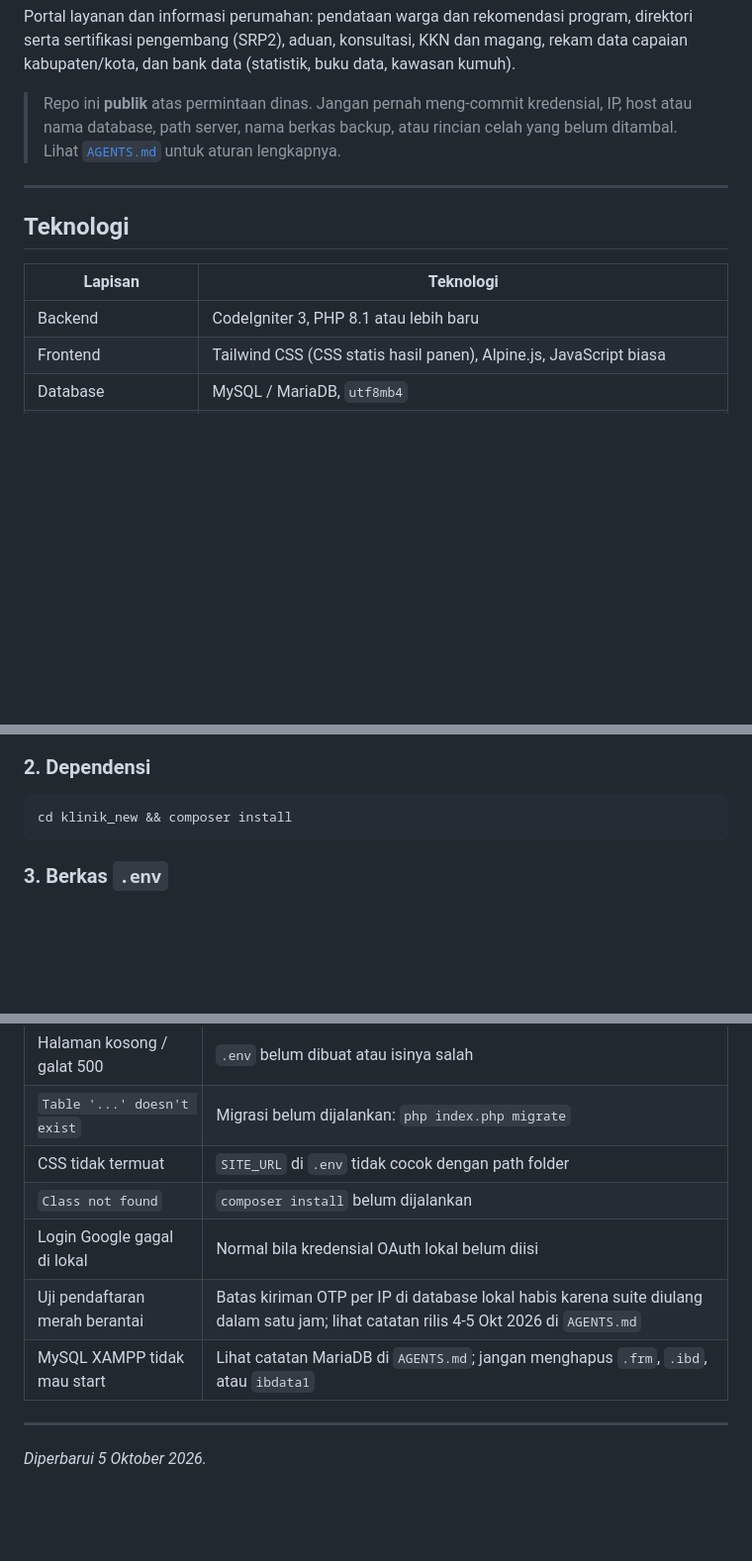
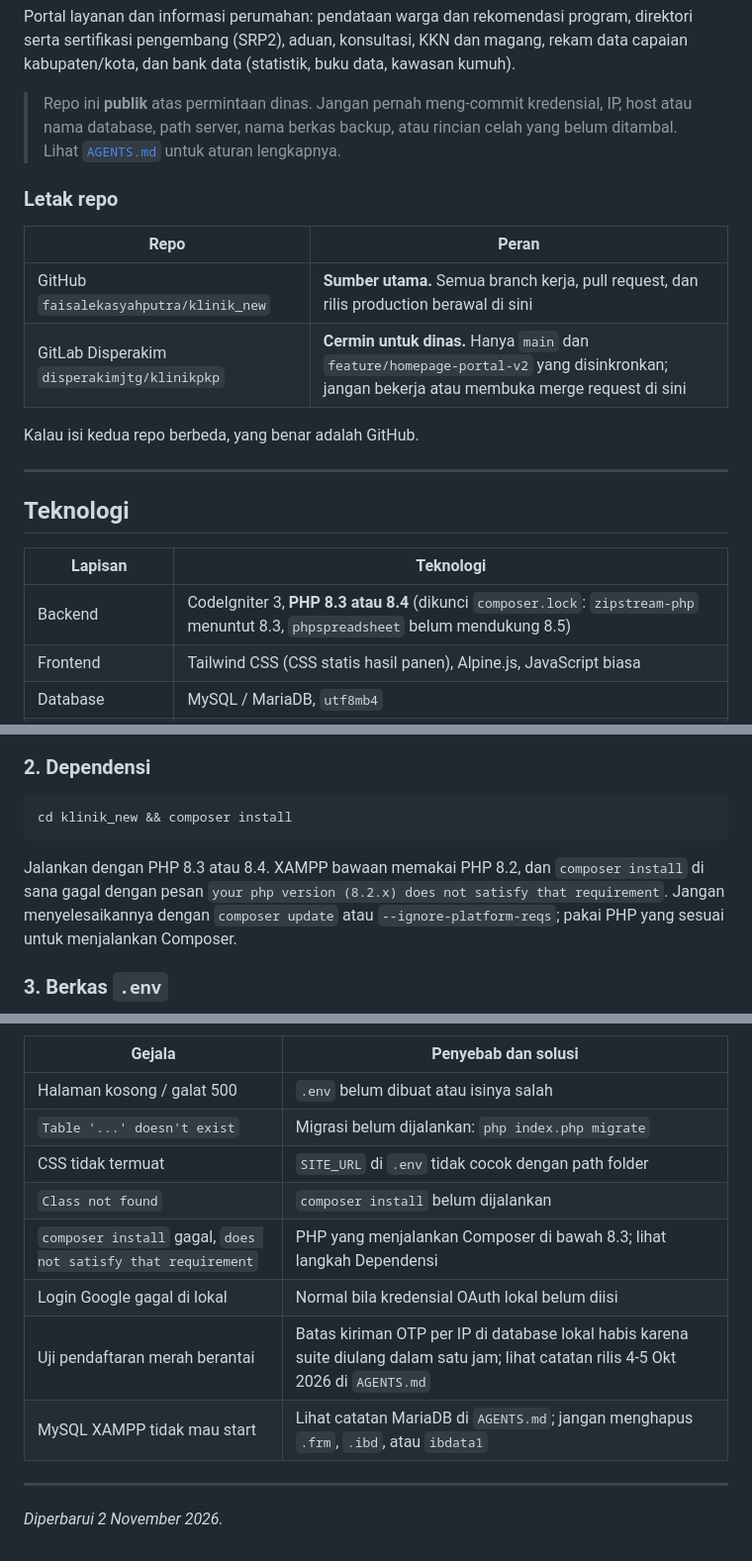
Before and after one commit to faisalekasyahputra/klinik_new, a Markdown page: README.md, 3 parts joined by grey strips. Shown at 99% size. Rendered like a GitHub page; blank space fills up the shorter version.

````diff
--- a/README.md
+++ b/README.md
@@ -6,13 +6,22 @@ Portal layanan dan informasi perumahan: pendataan warga dan rekomendasi program,
 
 > Repo ini **publik** atas permintaan dinas. Jangan pernah meng-commit kredensial, IP, host atau nama database, path server, nama berkas backup, atau rincian celah yang belum ditambal. Lihat [`AGENTS.md`](AGENTS.md) untuk aturan lengkapnya.
 
+### Letak repo
+
+| Repo | Peran |
+|---|---|
+| GitHub `faisalekasyahputra/klinik_new` | **Sumber utama.** Semua branch kerja, pull request, dan rilis production berawal di sini |
+| GitLab Disperakim `disperakimjtg/klinikpkp` | **Cermin untuk dinas.** Hanya `main` dan `feature/homepage-portal-v2` yang disinkronkan; jangan bekerja atau membuka merge request di sini |
+
+Kalau isi kedua repo berbeda, yang benar adalah GitHub.
+
 ---
 
 ## Teknologi
 
 | Lapisan | Teknologi |
 |---|---|
-| Backend | CodeIgniter 3, PHP 8.1 atau lebih baru |
+| Backend | CodeIgniter 3, **PHP 8.3 atau 8.4** (dikunci `composer.lock`: `zipstream-php` menuntut 8.3, `phpspreadsheet` belum mendukung 8.5) |
 | Frontend | Tailwind CSS (CSS statis hasil panen), Alpine.js, JavaScript biasa |
 | Database | MySQL / MariaDB, `utf8mb4` |
 | Autentikasi | Email dan sandi dengan OTP email, Google OAuth 2.0, sesi tunggal per akun |
@@ -39,6 +48,8 @@ Branch kerja utama adalah `main`. Lihat [Alur kontribusi](#alur-kontribusi) sebe
 ```bash
 cd klinik_new && composer install
 ```
+
+Jalankan dengan PHP 8.3 atau 8.4. XAMPP bawaan memakai PHP 8.2, dan `composer install` di sana gagal dengan pesan `your php version (8.2.x) does not satisfy that requirement`. Jangan menyelesaikannya dengan `composer update` atau `--ignore-platform-reqs`; pakai PHP yang sesuai untuk menjalankan Composer.
 
 ### 3. Berkas `.env`
 
@@ -147,10 +180,11 @@ Folder lokal yang sengaja tidak masuk repo (sudah di `.gitignore`): `vendor/`, `
 | `Table '...' doesn't exist` | Migrasi belum dijalankan: `php index.php migrate` |
 | CSS tidak termuat | `SITE_URL` di `.env` tidak cocok dengan path folder |
 | `Class not found` | `composer install` belum dijalankan |
+| `composer install` gagal, `does not satisfy that requirement` | PHP yang menjalankan Composer di bawah 8.3; lihat langkah Dependensi |
 | Login Google gagal di lokal | Normal bila kredensial OAuth lokal belum diisi |
 | Uji pendaftaran merah berantai | Batas kiriman OTP per IP di database lokal habis karena suite diulang dalam satu jam; lihat catatan rilis 4-5 Okt 2026 di `AGENTS.md` |
 | MySQL XAMPP tidak mau start | Lihat catatan MariaDB di `AGENTS.md`; jangan menghapus `.frm`, `.ibd`, atau `ibdata1` |
 
 ---
 
-*Diperbarui 5 Oktober 2026.*
+*Diperbarui 2 November 2026.*
````
Also changed, not shown: other parts of README.md (+23 -1 lines), docs/engineering/PANDUAN_HOSTING.md (+1 -1 lines).
